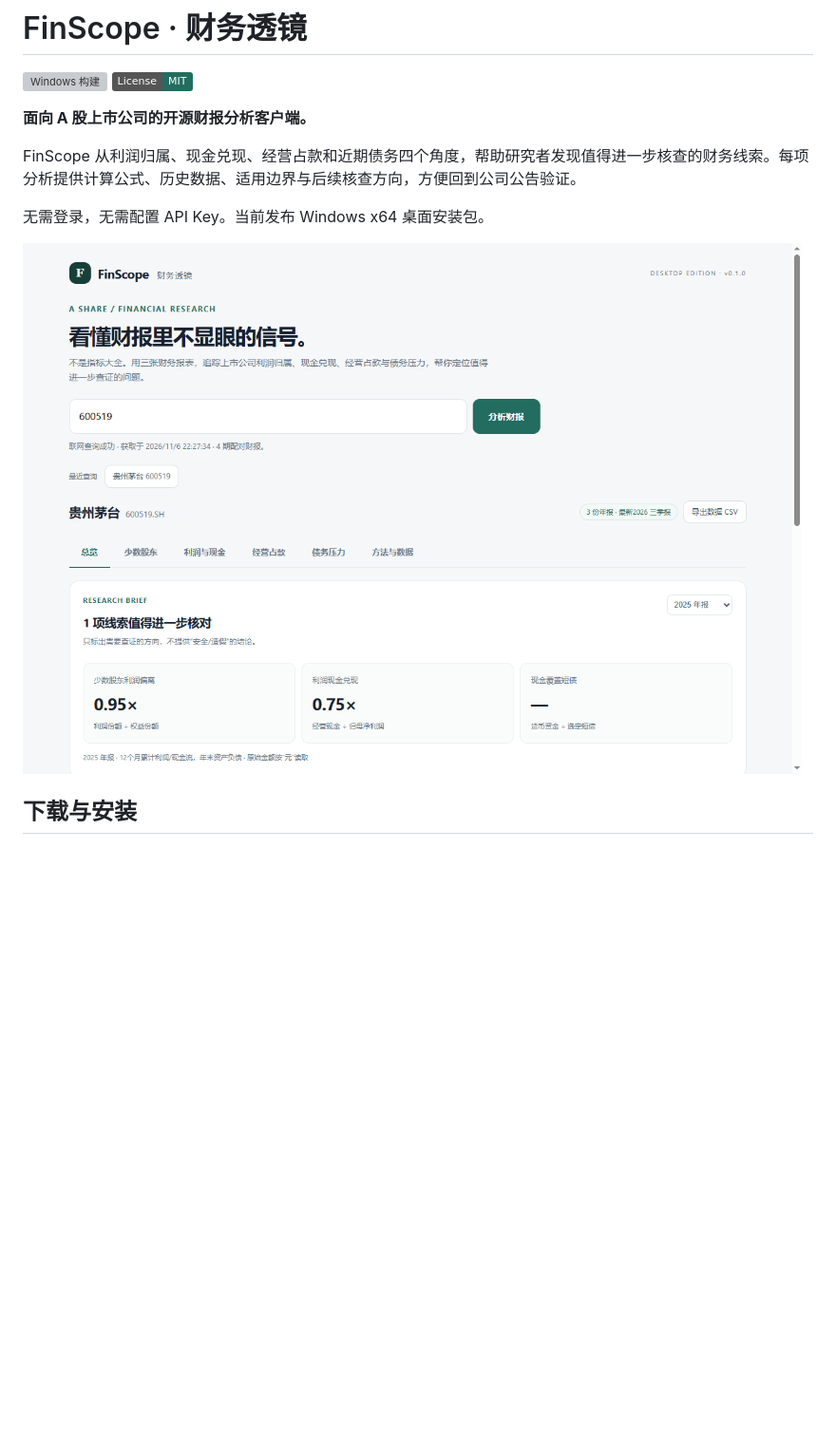
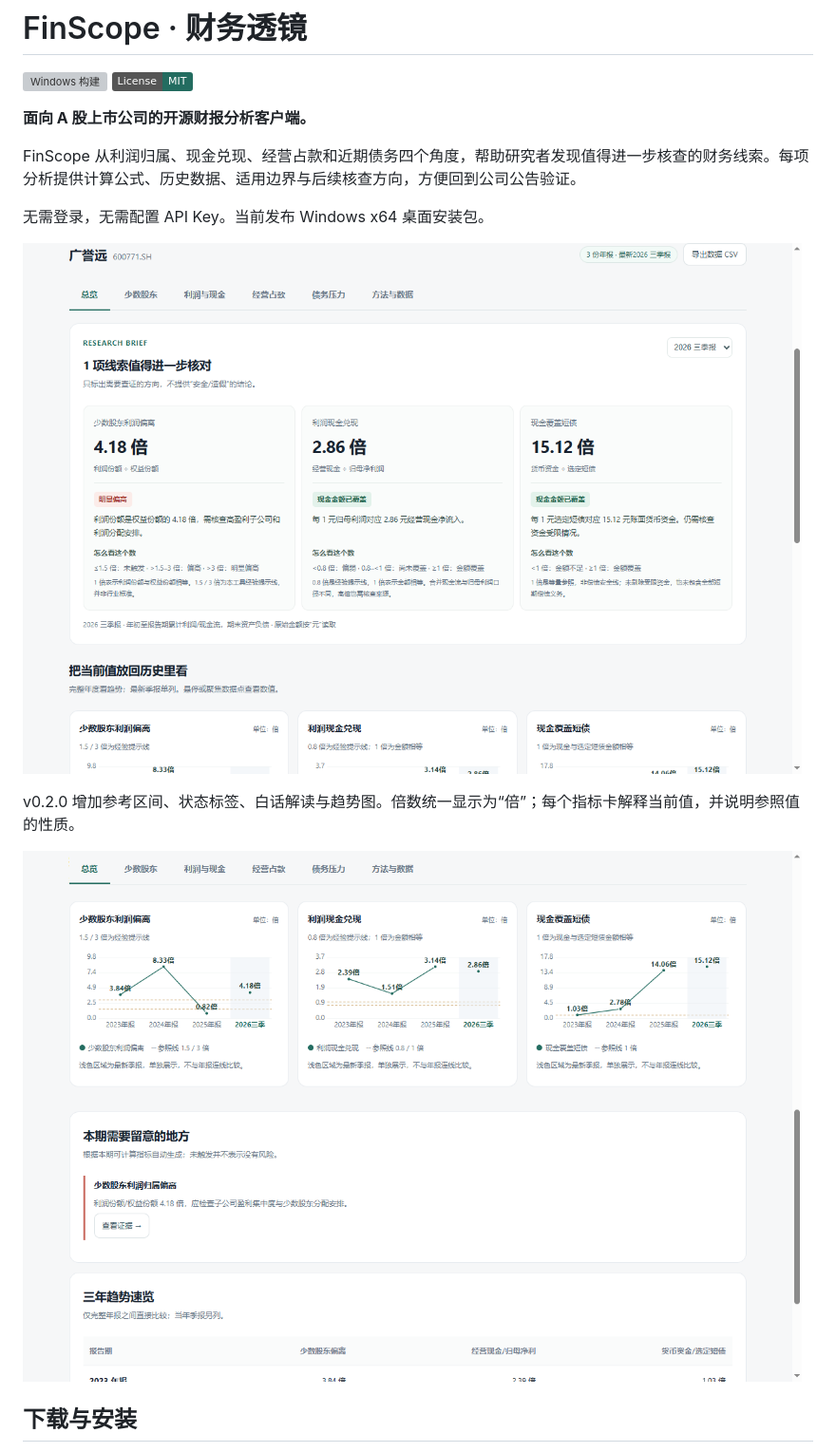
Before and after one commit to freesaber/FinScope, a Markdown page: README.md, the part around one of its changes. Shown at 95% size. Rendered like a GitHub page; pictures changed too: docs/charts.png (added), docs/desktop.png; badges without logos; blank space fills up the shorter version; grey boxes are pictures that could not be loaded.

```diff
--- a/README.md
+++ b/README.md
@@ -10,6 +10,10 @@ FinScope 从利润归属、现金兑现、经营占款和近期债务四个角
 无需登录，无需配置 API Key。当前发布 Windows x64 桌面安装包。
 
 ![FinScope 桌面客户端](docs/desktop.png)
+
+v0.2.0 增加参考区间、状态标签、白话解读与趋势图。倍数统一显示为“倍”；每个指标卡解释当前值，并说明参照值的性质。
+
+![年度趋势与参照线](docs/charts.png)
 
 ## 下载与安装
 
```
Also changed, not shown: other parts of README.md (+4 -0 lines), docs/RELEASE_NOTES.md (+8 -7 lines), 8 other files.
